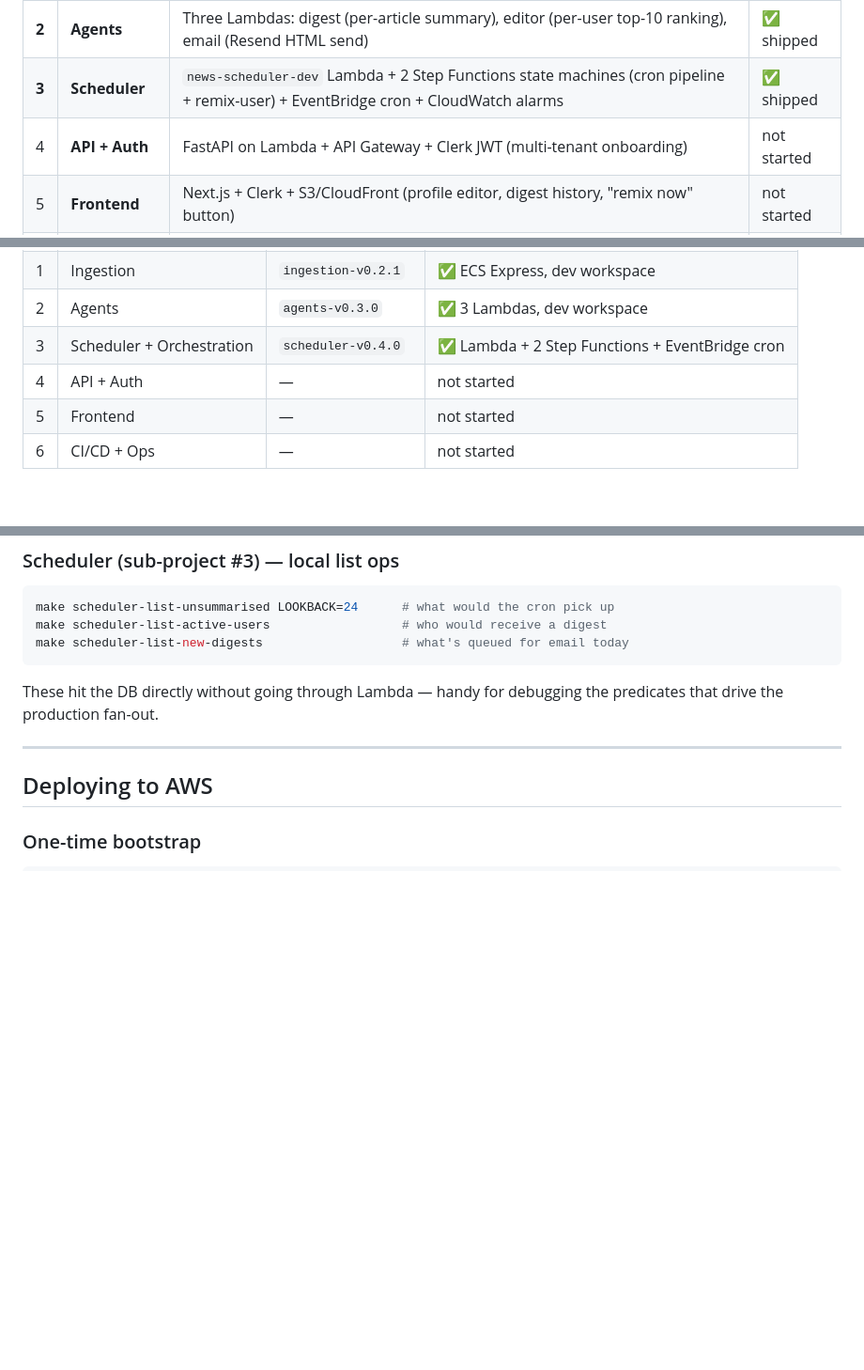
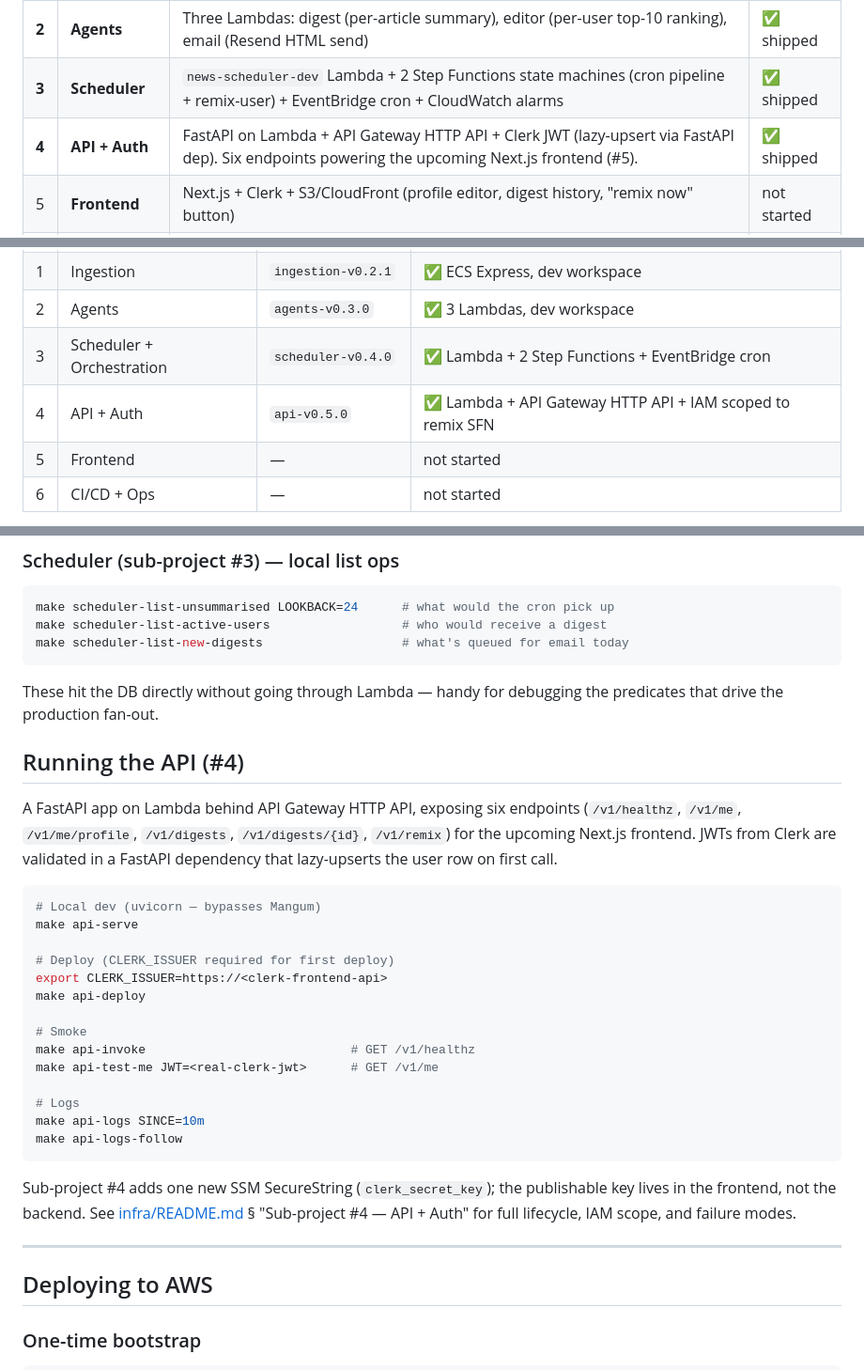
Before and after one commit to PatrickCmd/ai-agents-news-aggregator, a Markdown page: README.md, 3 parts joined by grey strips. Shown at 94% size. Drawn GitHub-style; blank space fills up the shorter version.

Commit message:
docs(readme): refresh status + add Running the API (#4) section
Co-Authored-By: Claude Opus 4.7 (1M context) <noreply@anthropic.com>

````diff
--- a/README.md
+++ b/README.md
@@ -84,7 +85,7 @@ working software on its own:
 | **1** | **Ingestion** | `services/scraper/` — FastAPI on **ECS Express**: YouTube RSS + transcripts, blog RSS via [rss-mcp](rss-mcp/), live web search via Playwright MCP + OpenAI Agents SDK | ✅ shipped |
 | **2** | **Agents** | Three Lambdas: digest (per-article summary), editor (per-user top-10 ranking), email (Resend HTML send) | ✅ shipped |
 | **3** | **Scheduler** | `news-scheduler-dev` Lambda + 2 Step Functions state machines (cron pipeline + remix-user) + EventBridge cron + CloudWatch alarms | ✅ shipped |
-| 4 | **API + Auth** | FastAPI on Lambda + API Gateway + Clerk JWT (multi-tenant onboarding) | not started |
+| **4** | **API + Auth** | FastAPI on Lambda + API Gateway HTTP API + Clerk JWT (lazy-upsert via FastAPI dep). Six endpoints powering the upcoming Next.js frontend (#5). | ✅ shipped |
 | 5 | **Frontend** | Next.js + Clerk + S3/CloudFront (profile editor, digest history, "remix now" button) | not started |
 | 6 | **CI/CD + Ops** | GitHub Actions deploy pipelines, cross-cutting alerts, runbooks | not started |
 
@@ -418,7 +419,7 @@ artefact).
 | 1 | Ingestion | `ingestion-v0.2.1` | ✅ ECS Express, dev workspace |
 | 2 | Agents | `agents-v0.3.0` | ✅ 3 Lambdas, dev workspace |
 | 3 | Scheduler + Orchestration | `scheduler-v0.4.0` | ✅ Lambda + 2 Step Functions + EventBridge cron |
-| 4 | API + Auth | — | not started |
+| 4 | API + Auth | `api-v0.5.0` | ✅ Lambda + API Gateway HTTP API + IAM scoped to remix SFN |
 | 5 | Frontend | — | not started |
 | 6 | CI/CD + Ops | — | not started |
 
@@ -612,6 +613,36 @@ make scheduler-list-new-digests                   # what's queued for email toda
 
 These hit the DB directly without going through Lambda — handy for
 debugging the predicates that drive the production fan-out.
+
+## Running the API (#4)
+
+A FastAPI app on Lambda behind API Gateway HTTP API, exposing six
+endpoints (`/v1/healthz`, `/v1/me`, `/v1/me/profile`, `/v1/digests`,
+`/v1/digests/{id}`, `/v1/remix`) for the upcoming Next.js frontend.
+JWTs from Clerk are validated in a FastAPI dependency that
+lazy-upserts the user row on first call.
+
+```sh
+# Local dev (uvicorn — bypasses Mangum)
+make api-serve
+
+# Deploy (CLERK_ISSUER required for first deploy)
+export CLERK_ISSUER=https://<clerk-frontend-api>
+make api-deploy
+
+# Smoke
+make api-invoke                            # GET /v1/healthz
+make api-test-me JWT=<real-clerk-jwt>      # GET /v1/me
+
+# Logs
+make api-logs SINCE=10m
+make api-logs-follow
+```
+
+Sub-project #4 adds one new SSM SecureString (`clerk_secret_key`); the
+publishable key lives in the frontend, not the backend. See
+[infra/README.md](infra/README.md) § "Sub-project #4 — API + Auth"
+for full lifecycle, IAM scope, and failure modes.
 
 ---
 
````
Also changed, not shown: other parts of README.md (+1 -0 lines).
